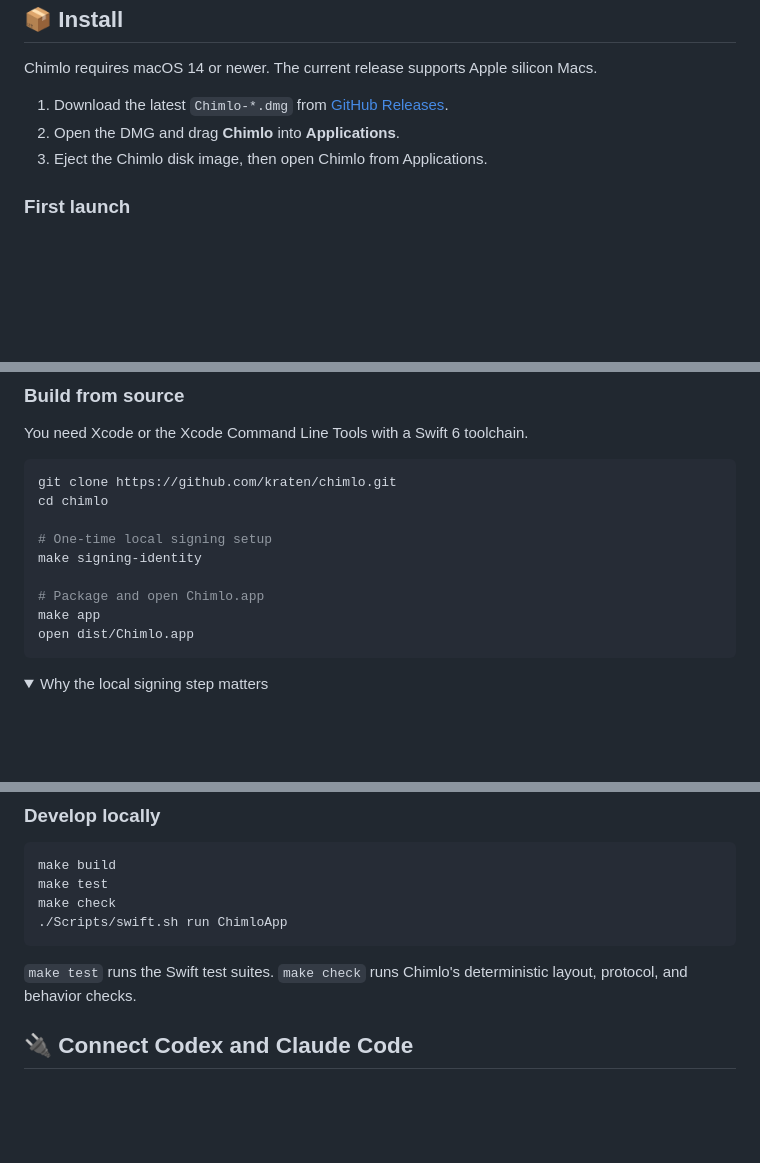
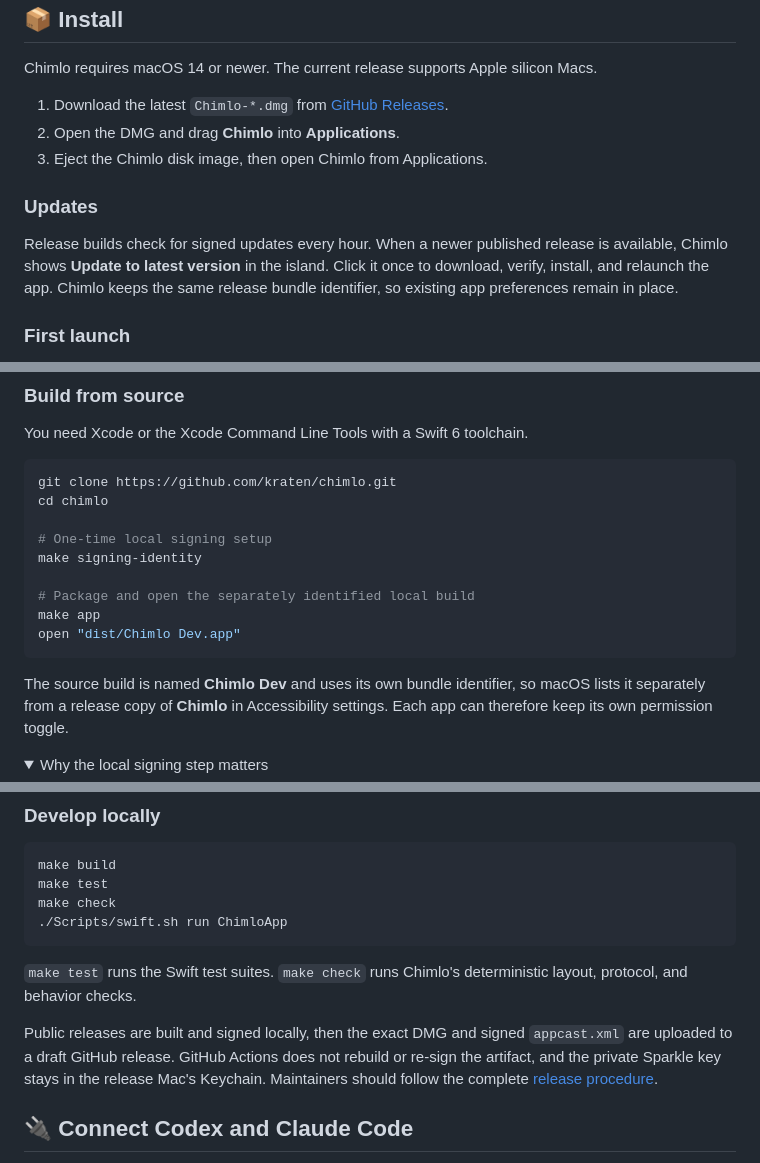
Before and after one commit to kraten/chimlo, a Markdown page: README.md, 3 parts joined by grey strips. GitHub-like rendering; folded sections open; blank space fills up the shorter version.

Commit message:
docs(release): document updates and signing workflow

````diff
--- a/README.md
+++ b/README.md
@@ -56,6 +56,14 @@ Macs.
 2. Open the DMG and drag **Chimlo** into **Applications**.
 3. Eject the Chimlo disk image, then open Chimlo from Applications.
 
+### Updates
+
+Release builds check for signed updates every hour. When a newer published
+release is available, Chimlo shows **Update to latest version** in the island.
+Click it once to download, verify, install, and relaunch the app. Chimlo keeps
+the same release bundle identifier, so existing app preferences remain in
+place.
+
 ### First launch
 
 Chimlo is not yet notarized by Apple. If macOS blocks the first launch, open
@@ -95,10 +103,14 @@ cd chimlo
 # One-time local signing setup
 make signing-identity
 
-# Package and open Chimlo.app
+# Package and open the separately identified local build
 make app
-open dist/Chimlo.app
+open "dist/Chimlo Dev.app"
 ```
+
+The source build is named **Chimlo Dev** and uses its own bundle identifier, so
+macOS lists it separately from a release copy of **Chimlo** in Accessibility
+settings. Each app can therefore keep its own permission toggle.
 
 <details>
 <summary>Why the local signing step matters</summary>
@@ -125,6 +137,12 @@ make check
 
 `make test` runs the Swift test suites. `make check` runs Chimlo's deterministic
 layout, protocol, and behavior checks.
+
+Public releases are built and signed locally, then the exact DMG and signed
+`appcast.xml` are uploaded to a draft GitHub release. GitHub Actions does not
+rebuild or re-sign the artifact, and the private Sparkle key stays in the
+release Mac's Keychain. Maintainers should follow the complete
+[release procedure](Docs/RELEASING.md).
 
 ## 🔌 Connect Codex and Claude Code
 
````
Also changed, not shown: Docs/RELEASING.md (added, +125 -0 lines).
